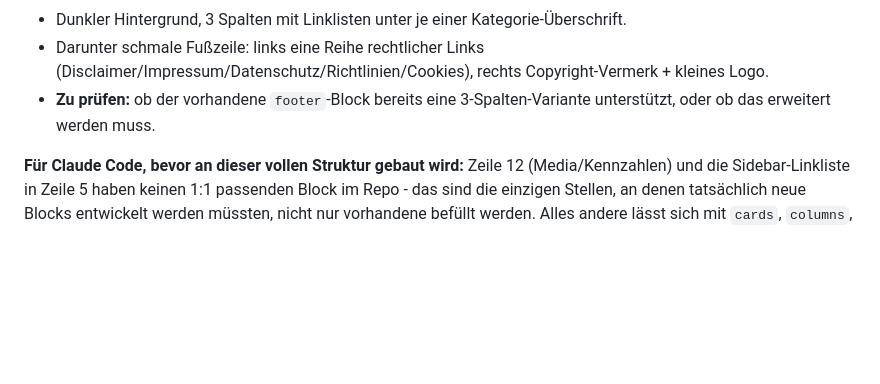
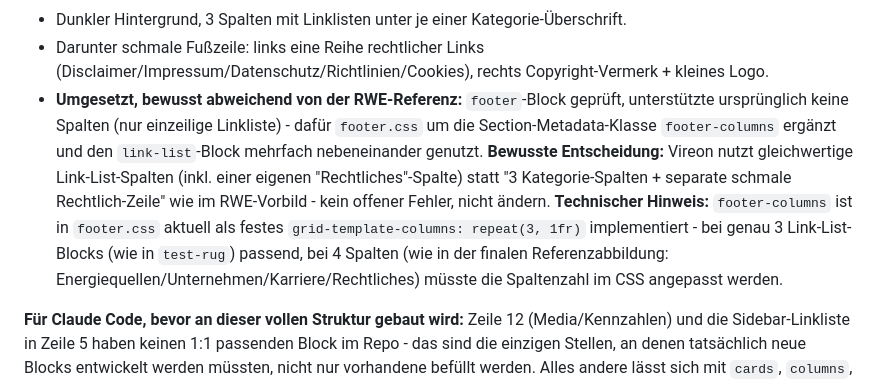
Before and after one commit to raulugarte/RefDemo-DA-RUG, a Markdown page: CLAUDE.md, the part around the change. Drawn GitHub-style; blank space fills up the shorter version.

Commit message:
Document deliberate footer column deviation from RWE reference
Vireon's footer uses equal-weight link-list columns (including a
dedicated "Rechtliches" column) instead of the reference's 3 category
columns plus a separate thin legal row - not a gap, a design choice.
Also notes that footer-columns is currently hardcoded to 3 columns
and would need adjusting for a 4-column layout.

Co-Authored-By: Claude Sonnet 5 <noreply@anthropic.com>

```diff
--- a/CLAUDE.md
+++ b/CLAUDE.md
@@ -123,7 +123,7 @@ Diese Struktur ist deutlich umfangreicher als die aktuell umgesetzten Vireon-Tem
 **Footer** (Screenshot 5):
 - Dunkler Hintergrund, 3 Spalten mit Linklisten unter je einer Kategorie-Überschrift.
 - Darunter schmale Fußzeile: links eine Reihe rechtlicher Links (Disclaimer/Impressum/Datenschutz/Richtlinien/Cookies), rechts Copyright-Vermerk + kleines Logo.
-- **Zu prüfen:** ob der vorhandene `footer`-Block bereits eine 3-Spalten-Variante unterstützt, oder ob das erweitert werden muss.
+- **Umgesetzt, bewusst abweichend von der RWE-Referenz:** `footer`-Block geprüft, unterstützte ursprünglich keine Spalten (nur einzeilige Linkliste) - dafür `footer.css` um die Section-Metadata-Klasse `footer-columns` ergänzt und den `link-list`-Block mehrfach nebeneinander genutzt. **Bewusste Entscheidung:** Vireon nutzt gleichwertige Link-List-Spalten (inkl. einer eigenen "Rechtliches"-Spalte) statt "3 Kategorie-Spalten + separate schmale Rechtlich-Zeile" wie im RWE-Vorbild - kein offener Fehler, nicht ändern. **Technischer Hinweis:** `footer-columns` ist in `footer.css` aktuell als festes `grid-template-columns: repeat(3, 1fr)` implementiert - bei genau 3 Link-List-Blocks (wie in `test-rug`) passend, bei 4 Spalten (wie in der finalen Referenzabbildung: Energiequellen/Unternehmen/Karriere/Rechtliches) müsste die Spaltenzahl im CSS angepasst werden.
 
 **Für Claude Code, bevor an dieser vollen Struktur gebaut wird:** Zeile 12 (Media/Kennzahlen) und die Sidebar-Linkliste in Zeile 5 haben keinen 1:1 passenden Block im Repo - das sind die einzigen Stellen, an denen tatsächlich neue Blocks entwickelt werden müssten, nicht nur vorhandene befüllt werden. Alles andere lässt sich mit `cards`, `columns`, `quote`, `carousel`, `embed` abdecken (der reine `teaser`-Block bleibt vorerst ungenutzt, siehe Befund oben) - aber wie immer zuerst das jeweilige `.css`/`.js` lesen, nicht nur von der Doku-Struktur ausgehen (siehe Table/Accordion-Lehre von vorhin, `teaser` ist ein weiteres Beispiel dafür).
 
```
